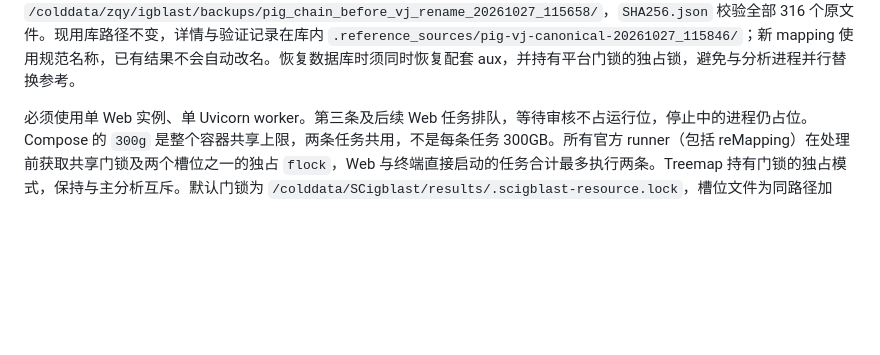
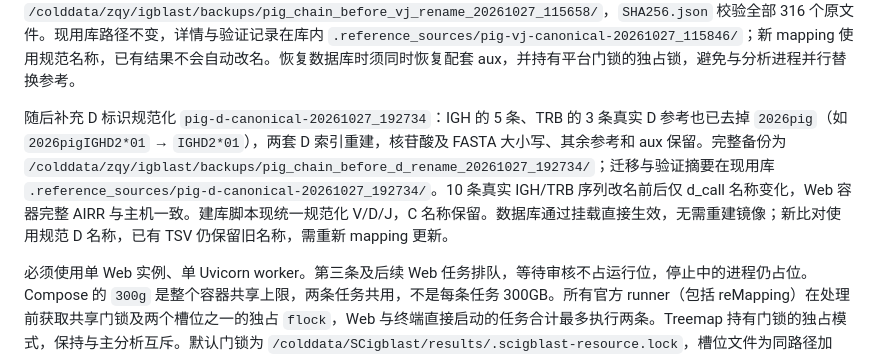
Before and after one commit to zqywuxie/SCigblast, a Markdown page: web/README.md, the part around the change. Drawn GitHub-style; blank space fills up the shorter version.

Commit message:
Document canonical Pig D reference identifiers and validation

```diff
--- a/web/README.md
+++ b/web/README.md
@@ -137,6 +137,8 @@ Pig 会在链专属 C 区数据库存在时传入 `-c_region_db`，让 IgBLAST
 2026-10-27，remote_nanhua 的 `database_251117/pig_chain` 已补入 IMGT 猪 BCR C 参考：IGH 29 条、IGK 2 条、IGL 2 条，版本为 `imgt-sus-scrofa-C-20261027`。每链保留原始字段来源及 SHA256 的 `pig_gl_<CHAIN>_C.provenance.json`；IGH 中 7 条为有明确标记的部分 C 区外显子参考，不宣称全长。原始导出与构建/验证记录保存在该库的 `.reference_sources/bcr_C_20261027_a8b8497e/`，原有 V/D/J 和 TCR 文件保持原样。来源为 [IMGT/GENE-DB 官方核苷酸导出](https://imgt.org/genedb/directlinks)，不使用整段基因组 BAC 作为单条 C 参考。使用这些新库需要部署含上述 C 区参数修复的 Pig 脚本。
 
 同日已将该猪库 V/J 的 344 条参考 ID 去掉开头 `2026pig`，例如 `2026pigIGHV1-10*01` → `IGHV1-10*01`，版本为 `pig-vj-canonical-20261027_115846`。核苷酸序列与 D/C 标识保留；现存 V/J 索引重建，`pig.aux` 添加规范 J ID 别名且兼容旧库，内部 V 注释保留并经对照验证。完整备份（包括刚补入的 C 库、内部注释及 aux）位于 remote_nanhua 的 `/colddata/zqy/igblast/backups/pig_chain_before_vj_rename_20261027_115658/`，`SHA256.json` 校验全部 316 个原文件。现用库路径不变，详情与验证记录在库内 `.reference_sources/pig-vj-canonical-20261027_115846/`；新 mapping 使用规范名称，已有结果不会自动改名。恢复数据库时须同时恢复配套 aux，并持有平台门锁的独占锁，避免与分析进程并行替换参考。
+
+随后补充 D 标识规范化 `pig-d-canonical-20261027_192734`：IGH 的 5 条、TRB 的 3 条真实 D 参考也已去掉 `2026pig`（如 `2026pigIGHD2*01` → `IGHD2*01`），两套 D 索引重建，核苷酸及 FASTA 大小写、其余参考和 aux 保留。完整备份为 `/colddata/zqy/igblast/backups/pig_chain_before_d_rename_20261027_192734/`；迁移与验证摘要在现用库 `.reference_sources/pig-d-canonical-20261027_192734/`。10 条真实 IGH/TRB 序列改名前后仅 d_call 名称变化，Web 容器完整 AIRR 与主机一致。建库脚本现统一规范化 V/D/J，C 名称保留。数据库通过挂载直接生效，无需重建镜像；新比对使用规范 D 名称，已有 TSV 仍保留旧名称，需重新 mapping 更新。
 
 必须使用单 Web 实例、单 Uvicorn worker。第三条及后续 Web 任务排队，等待审核不占运行位，停止中的进程仍占位。Compose 的 `300g` 是整个容器共享上限，两条任务共用，不是每条任务 300GB。所有官方 runner（包括 reMapping）在处理前获取共享门锁及两个槽位之一的独占 `flock`，Web 与终端直接启动的任务合计最多执行两条。Treemap 持有门锁的独占模式，保持与主分析互斥。默认门锁为 `/colddata/SCigblast/results/.scigblast-resource.lock`，槽位文件为同路径加 `.slot-1` / `.slot-2`；文件不能在任务运行时删除。锁和槽位必须放在 Web 容器与终端 runner 都能写入的共享结果盘。更改结果根目录时，设置 `.env` 的 `SCIGBLAST_RESOURCE_LOCK_FILE`，并让终端 runner 指向映射到同一宿主机文件的路径。任务内部并行度仍由各 pipeline 的 `00.pipeline_config.env` 控制。IgBLAST 链任务的默认及硬上限为每条 pipeline 4 个，五条正式流程均限制；更高配置或 --parallel 值不能突破 4，CPU/内存不足时仍按原资源预算限制执行。这里的 4 是进程任务数，各进程线程数仍由 SCIGBLAST_IGBLAST_THREADS 设置。
 
```
Also changed, not shown: AGENT.md (+3 -1 lines).
